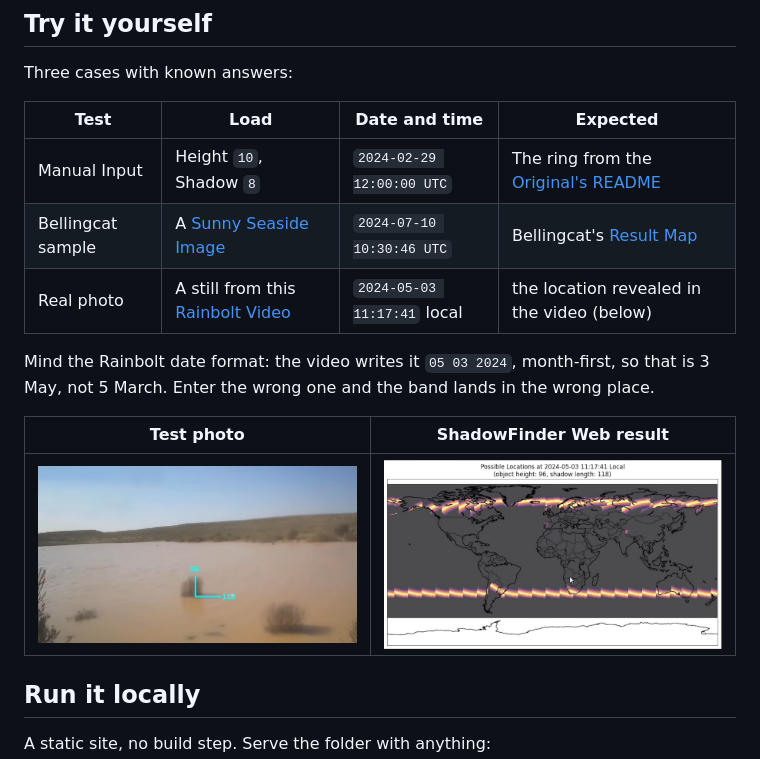
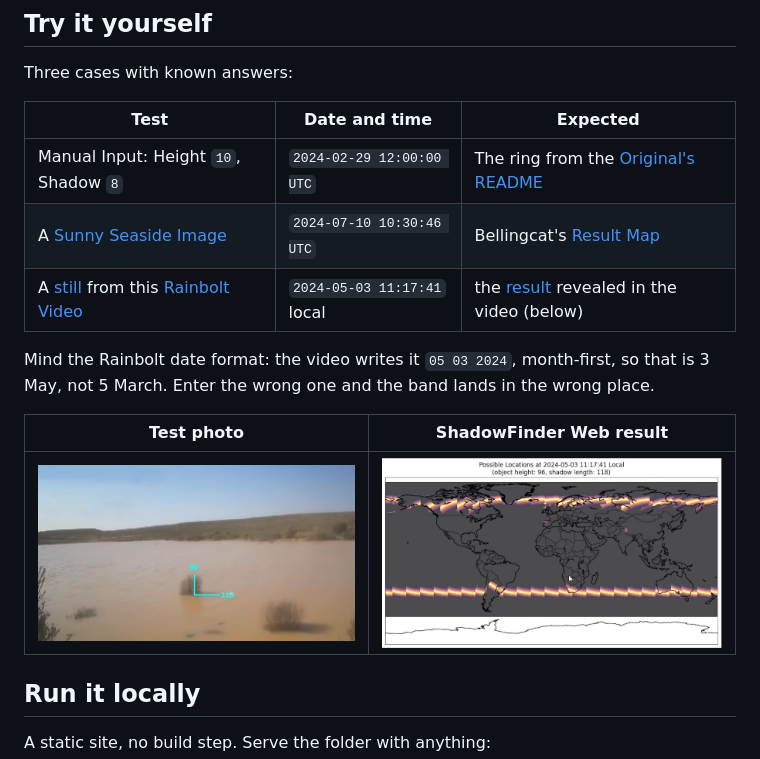
Before and after one commit to kluter/ShadowFinder-Web, a Markdown page: README.md, the part around one of its changes. Drawn GitHub-style.

Commit message:
refine readme

```diff
--- a/README.md
+++ b/README.md
@@ -69,17 +69,17 @@ The one deliberate difference is the projection. The original is a static equire
 
 Three cases with known answers:
 
-| Test | Load | Date and time | Expected |
-|------|------|---------------|----------|
-| Manual Input | Height `10`, Shadow `8` | `2024-02-29 12:00:00 UTC` | The ring from the [Original's README](https://github.com/bellingcat/ShadowFinder) |
-| Bellingcat sample | A [Sunny Seaside Image](https://www.bellingcat.com/app/uploads/2024/08/image10.jpg) | `2024-07-10 10:30:46 UTC` | Bellingcat's [Result Map](https://www.bellingcat.com/app/uploads/2024/08/ShadowTool.png) |
-| Real photo | A still from this [Rainbolt Video](https://www.youtube.com/watch?v=pQIjDPFgdJA) | `2024-05-03 11:17:41` local | the location revealed in the video (below) |
+| Test | Date and time | Expected |
+|------|---------------|----------|
+| Manual Input: Height `10`, Shadow `8` | `2024-02-29 12:00:00 UTC` | The ring from the [Original's README](https://github.com/bellingcat/ShadowFinder) |
+| A [Sunny Seaside Image](https://www.bellingcat.com/app/uploads/2024/08/image10.jpg) | `2024-07-10 10:30:46 UTC` | Bellingcat's [Result Map](https://www.bellingcat.com/app/uploads/2024/08/ShadowTool.png) |
+| A [still](assets/05_03_2024_111741_shadow_test_rainbolt.png) from this [Rainbolt Video](https://www.youtube.com/watch?v=pQIjDPFgdJA) | `2024-05-03 11:17:41` local | the [result](assets/result_shadow_test_rainbolt.png) revealed in the video (below) |
 
 Mind the Rainbolt date format: the video writes it `05 03 2024`, month-first, so that is 3 May, not 5 March. Enter the wrong one and the band lands in the wrong place.
 
 | Test photo | ShadowFinder Web result |
 |---|---|
-| <img src="assets/05_03_2024_111741_shadow_test_rainbolt.png" alt="Test photo" width="100%"> | <img src="assets/result_shadow_test_rainbolt.png" alt="ShadowFinder Web result" width="100%"> |
+| <img src="assets/05_03_2024_111741_shadow_test_rainbolt.png" alt="Test photo" height="240"> | <img src="assets/result_shadow_test_rainbolt.png" alt="ShadowFinder Web result" height="240"> |
 
 ## Run it locally
 
```
Also changed, not shown: other parts of README.md (+3 -3 lines).
